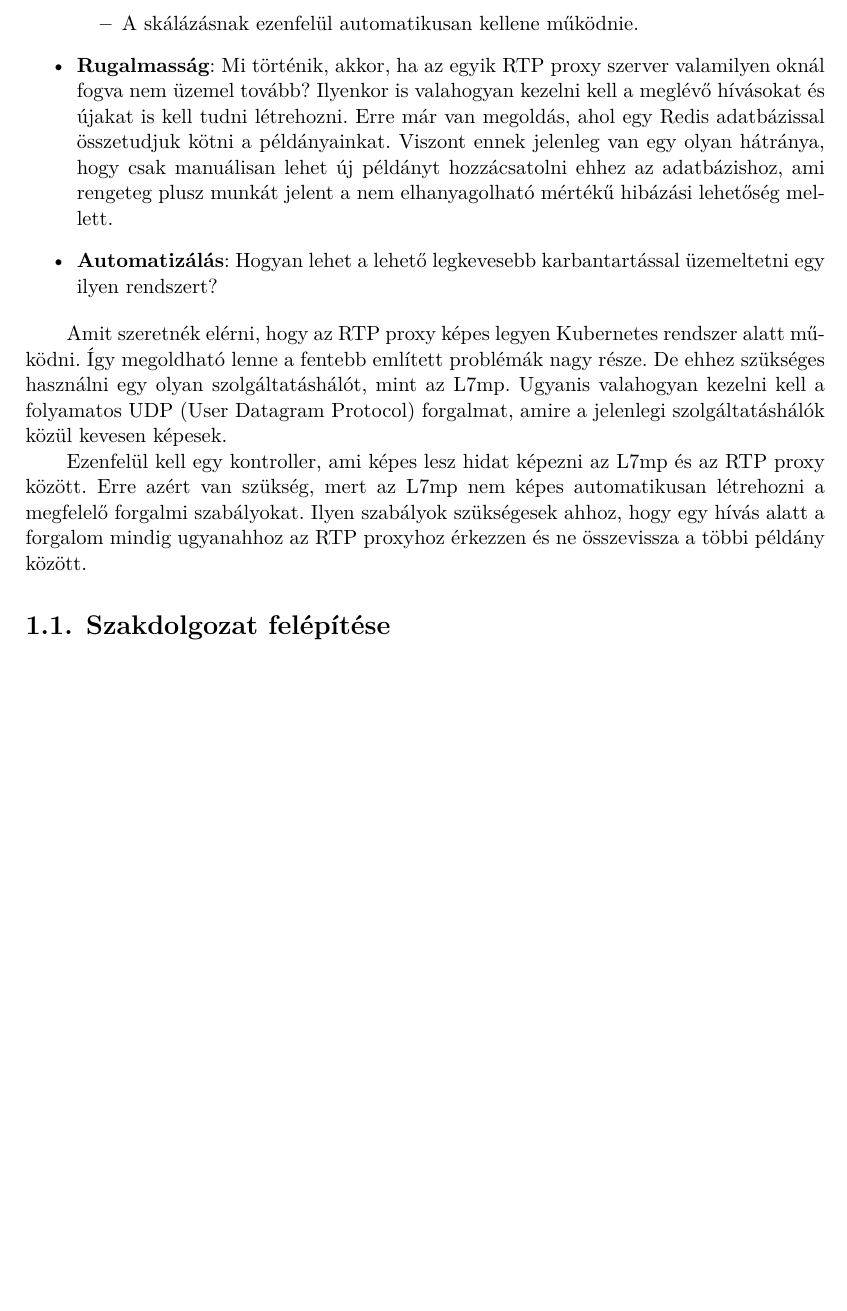
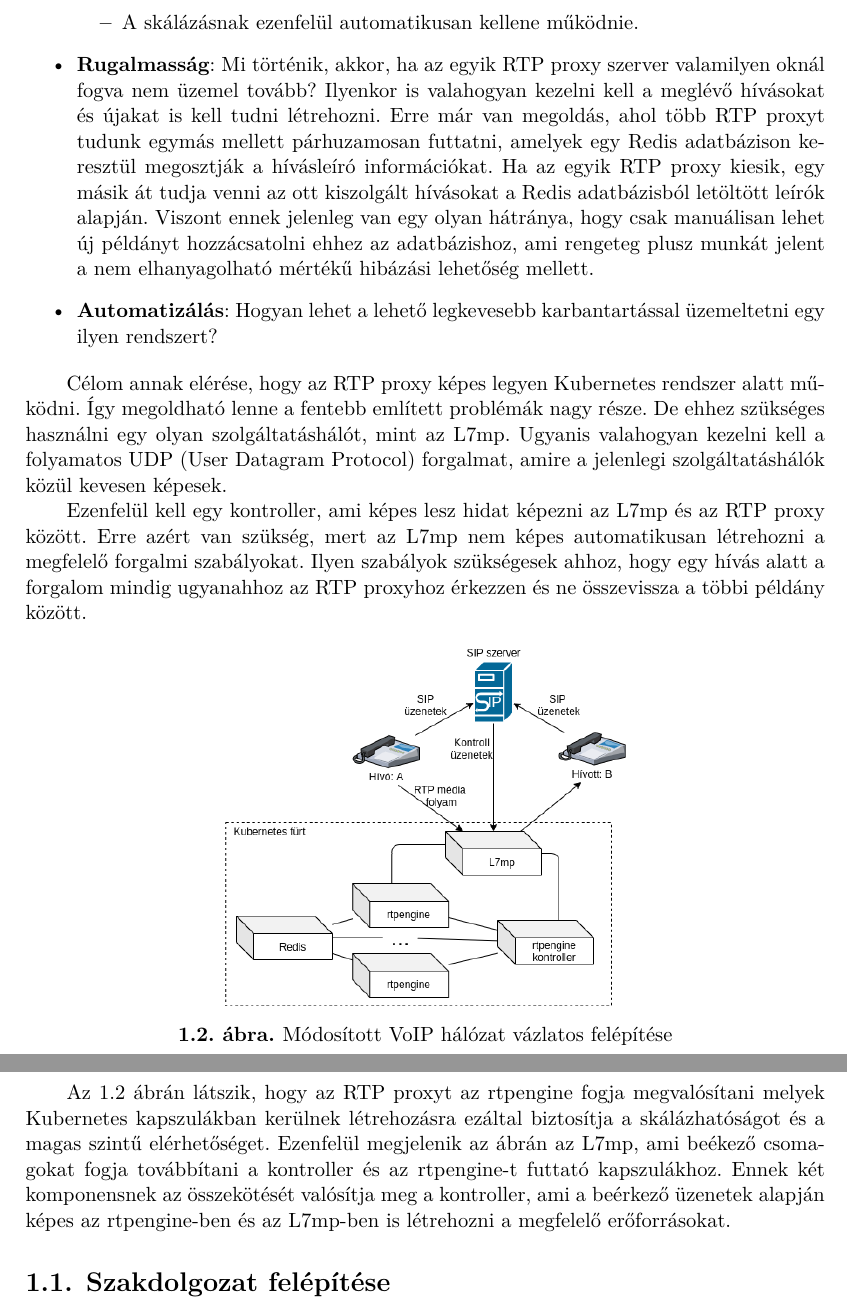
Before and after one commit to VidarHUN/thesis, a LaTeX thesis (thesis.tex, which reads content/introduction.tex): part of page 8 of 47 before the commit and two parts of pages 8 and 9 of 48 after it, the two joined at a grey line, cut so that both start at the same text, the shorter picture padded with empty space. Compiled offline with XeLaTeX.

Commit message:
Fix intro

```diff
--- a/content/introduction.tex
+++ b/content/introduction.tex
@@ -49,16 +52,18 @@ küszöbölni a munkám során:
 	\end{itemize}
 	\item \textbf{Rugalmasság}: Mi történik, akkor, ha az egyik RTP proxy szerver
 	valamilyen oknál fogva nem üzemel tovább? Ilyenkor is valahogyan kezelni
-	kell a meglévő hívásokat és újakat is kell tudni létrehozni. Erre már van
-	megoldás, ahol egy Redis adatbázissal összetudjuk kötni a példányainkat.
-	Viszont ennek jelenleg van egy olyan hátránya, hogy csak manuálisan lehet
-	új példányt hozzácsatolni ehhez az adatbázishoz, ami rengeteg plusz munkát
-	jelent a nem elhanyagolható mértékű hibázási lehetőség mellett.
+	kell a meglévő hívásokat és újakat is kell tudni létrehozni. Erre már van megoldás,
+	ahol több RTP proxyt tudunk egymás mellett párhuzamosan futtatni, amelyek egy Redis
+	adatbázison keresztül megosztják a hívásleíró információkat. Ha az egyik RTP proxy
+	kiesik, egy másik át tudja venni az ott kiszolgált hívásokat a Redis adatbázisból
+	letöltött leírók alapján. Viszont ennek jelenleg van egy olyan hátránya, hogy csak
+	manuálisan lehet új példányt hozzácsatolni ehhez az adatbázishoz, ami rengeteg plusz
+	munkát jelent a nem elhanyagolható mértékű hibázási lehetőség mellett.
 	\item \textbf{Automatizálás}: Hogyan lehet a lehető legkevesebb
 	karbantartással üzemeltetni egy ilyen rendszert?
 \end{itemize}
 
-Amit szeretnék elérni, hogy az RTP proxy képes legyen Kubernetes rendszer alatt
+Célom annak elérése, hogy az RTP proxy képes legyen Kubernetes rendszer alatt
 működni. Így megoldható lenne a fentebb említett problémák nagy része. De
 ehhez szükséges használni egy olyan szolgáltatáshálót, mint az L7mp. Ugyanis
 valahogyan kezelni kell a folyamatos UDP (User Datagram Protocol) forgalmat, amire
@@ -69,6 +74,20 @@ proxy között. Erre azért van szükség, mert az L7mp nem képes automatikusan
 létrehozni a megfelelő forgalmi szabályokat. Ilyen szabályok szükségesek ahhoz,
 hogy egy hívás alatt a forgalom mindig ugyanahhoz az RTP proxyhoz érkezzen és
 ne összevissza a többi példány között.
+
+\begin{figure}[H]
+	\centering
+	\includegraphics[width=0.5\textwidth, keepaspectratio]{figures/extended_traditional_voip.png}
+	\caption{Módosított VoIP hálózat vázlatos felépítése}
+	\label{fig:extVoIP}
+\end{figure}
+
+Az \ref{fig:extVoIP} ábrán látszik, hogy az RTP proxyt az rtpengine fogja megvalósítani
+melyek Kubernetes kapszulákban kerülnek létrehozásra ezáltal biztosítja a skálázhatóságot
+és a magas szintű elérhetőséget. Ezenfelül megjelenik az ábrán az L7mp, ami beékező
+csomagokat fogja továbbítani a kontroller és az rtpengine-t futtató kapszulákhoz. Ennek
+két komponensnek az összekötését valósítja meg a kontroller, ami a beérkező üzenetek
+alapján képes az rtpengine-ben és az L7mp-ben is létrehozni a megfelelő erőforrásokat.
 
 \section{Szakdolgozat felépítése}
 
```
Also changed, not shown: figures/extended_traditional_voip.png (added), content/introduction.tex (27 more changed lines), 1 other file.
